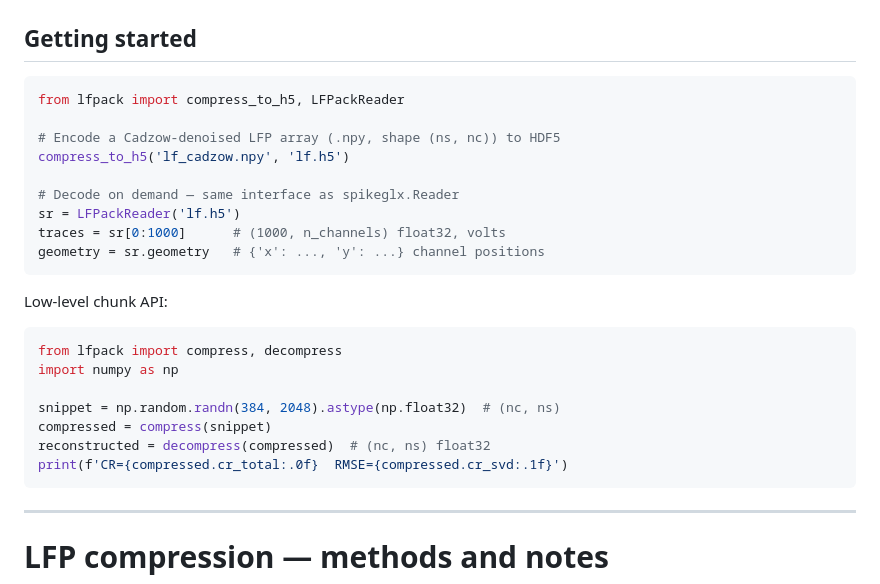
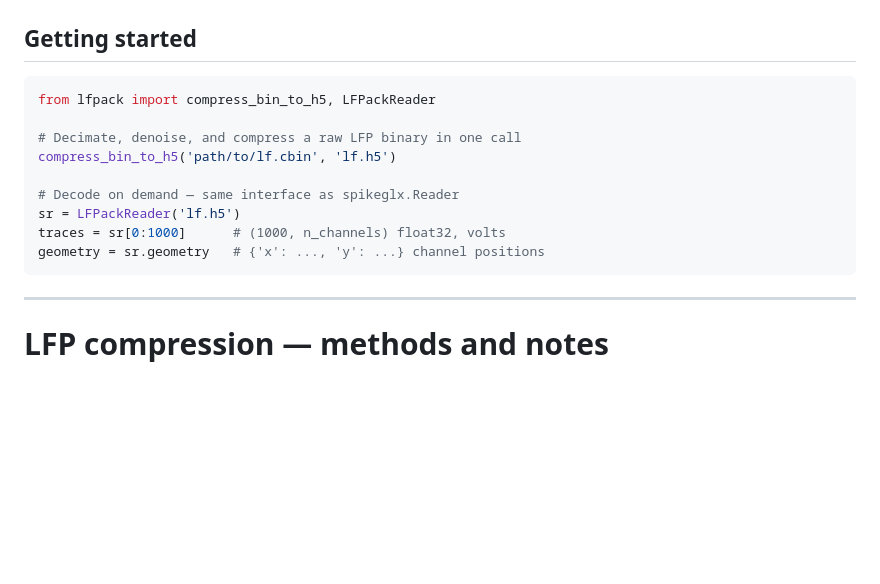
Before and after one commit to int-brain-lab/lfpack, a Markdown page: README.md, the part around the change. Rendered like a GitHub page; blank space fills up the shorter version.

Commit message:
expose compress_bin_to_h5 as the single user-facing API

````diff
--- a/README.md
+++ b/README.md
@@ -31,27 +31,15 @@ uv sync --extra dev
 ## Getting started
 
 ```python
-from lfpack import compress_to_h5, LFPackReader
+from lfpack import compress_bin_to_h5, LFPackReader
 
-# Encode a Cadzow-denoised LFP array (.npy, shape (ns, nc)) to HDF5
-compress_to_h5('lf_cadzow.npy', 'lf.h5')
+# Decimate, denoise, and compress a raw LFP binary in one call
+compress_bin_to_h5('path/to/lf.cbin', 'lf.h5')
 
 # Decode on demand — same interface as spikeglx.Reader
 sr = LFPackReader('lf.h5')
 traces = sr[0:1000]      # (1000, n_channels) float32, volts
 geometry = sr.geometry   # {'x': ..., 'y': ...} channel positions
-```
-
-Low-level chunk API:
-
-```python
-from lfpack import compress, decompress
-import numpy as np
-
-snippet = np.random.randn(384, 2048).astype(np.float32)  # (nc, ns)
-compressed = compress(snippet)
-reconstructed = decompress(compressed)  # (nc, ns) float32
-print(f'CR={compressed.cr_total:.0f}  RMSE={compressed.cr_svd:.1f}')
 ```
 
 ---
````
